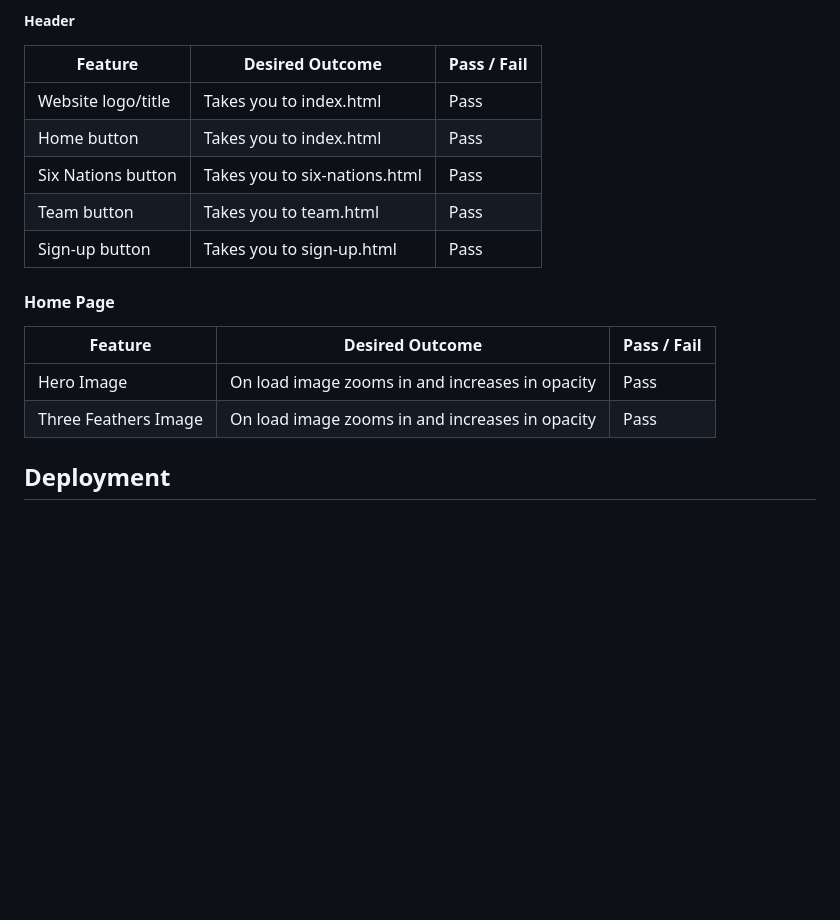
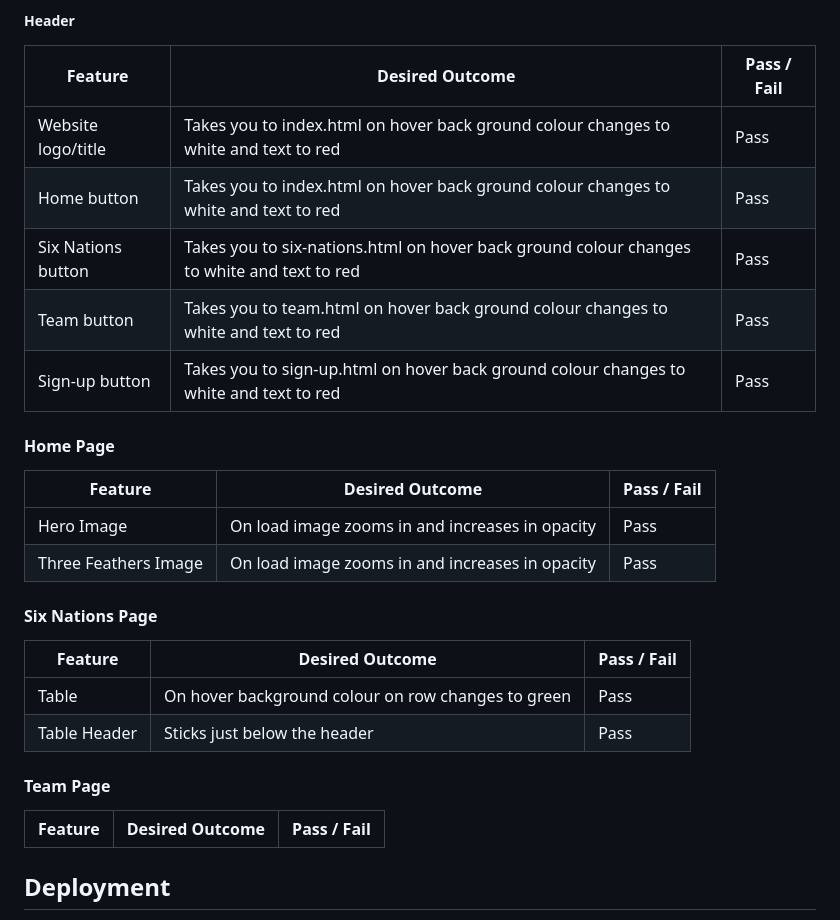
Before and after one commit to JoeLew709500/CI-Project-1, a Markdown page: README.md, the part around the change. GitHub-like rendering; blank space fills up the shorter version.

Commit message:
feat: add to readme

```diff
--- a/README.md
+++ b/README.md
@@ -129,17 +129,28 @@ Sign-up
 
 Feature | Desired Outcome | Pass / Fail
 --- | --- | ---
-Website logo/title | Takes you to index.html | Pass
-Home button | Takes you to index.html | Pass
-Six Nations button | Takes you to six-nations.html | Pass
-Team button | Takes you to team.html | Pass
-Sign-up button | Takes you to sign-up.html | Pass
+Website logo/title | Takes you to index.html on hover back ground colour changes to white and text to red | Pass
+Home button | Takes you to index.html on hover back ground colour changes to white and text to red | Pass
+Six Nations button | Takes you to six-nations.html on hover back ground colour changes to white and text to red | Pass
+Team button | Takes you to team.html on hover back ground colour changes to white and text to red | Pass
+Sign-up button | Takes you to sign-up.html on hover back ground colour changes to white and text to red | Pass
 
 #### Home Page
 Feature | Desired Outcome | Pass / Fail
 --- | --- | ---
 Hero Image | On load image zooms in and increases in opacity | Pass
 Three Feathers Image | On load image zooms in and increases in opacity | Pass
+
+#### Six Nations Page
+Feature | Desired Outcome | Pass / Fail
+--- | --- | ---
+Table | On hover background colour on row changes to green| Pass
+Table Header | Sticks just below the header | Pass
+
+#### Team Page
+Feature | Desired Outcome | Pass / Fail
+--- | --- | ---
+
 
 
 ## Deployment
```
